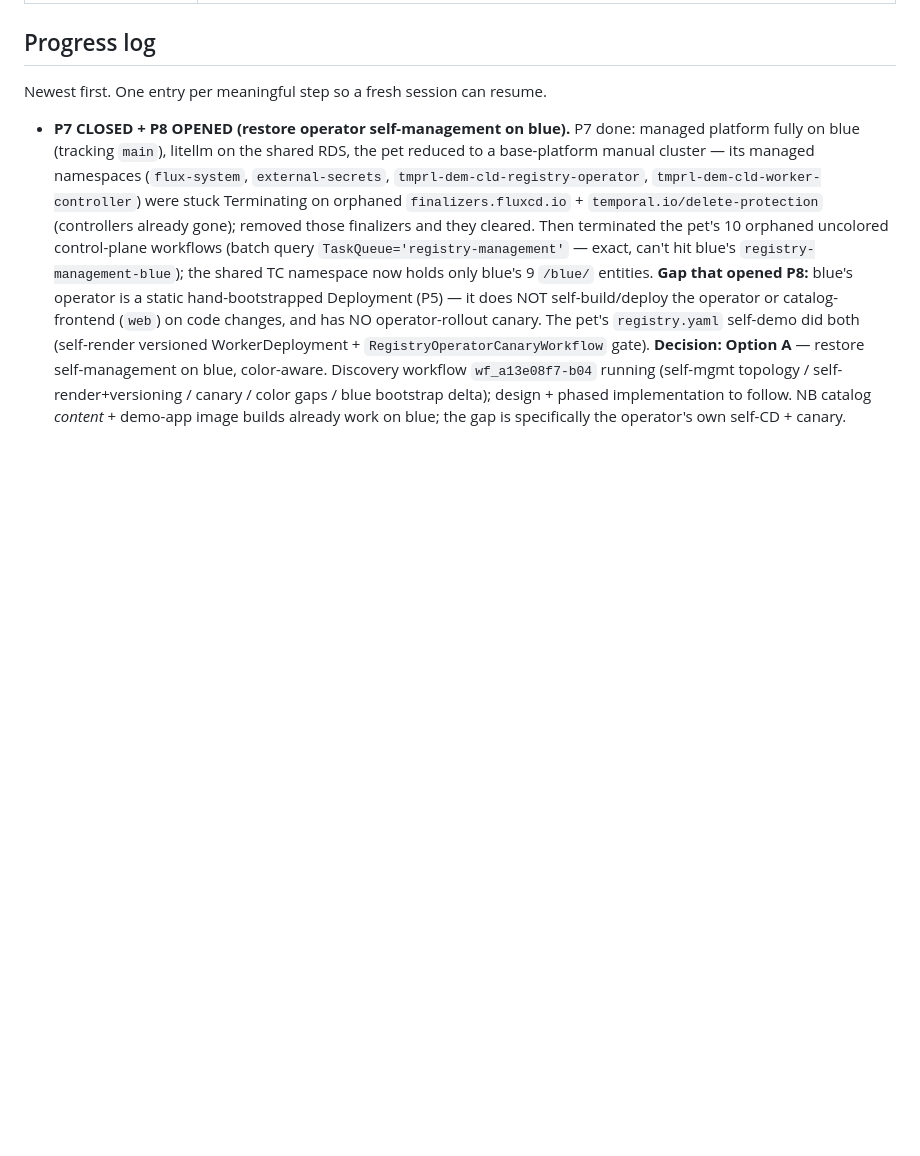
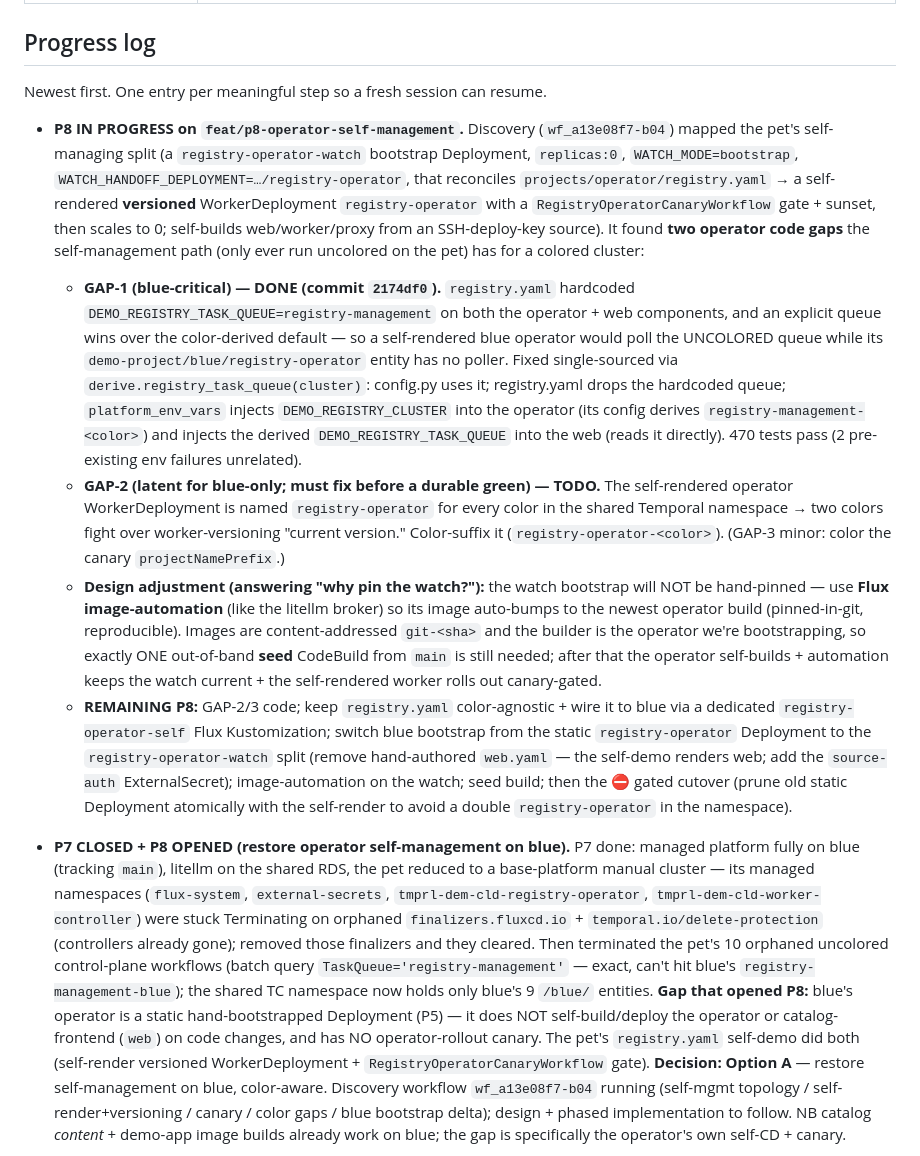
Before and after one commit to temporal-sa/tmprl-demo-cloud-registry, a Markdown page: docs/iac-migration-plan.md, the part around the change. Rendered like a GitHub page; blank space fills up the shorter version.

Commit message:
docs: P8 GAP-1 done (color self-rendered operator/web queues) + design notes
Records the self-management discovery, GAP-1 fix (commit 2174df0), the
watch image-automation decision (no manual pin; one seed build), and the
remaining P8 steps (GAP-2/3, self-demo wiring, bootstrap split, seed
build, gated cutover).

Co-Authored-By: Claude Opus 4.8 (1M context) <noreply@anthropic.com>

```diff
--- a/docs/iac-migration-plan.md
+++ b/docs/iac-migration-plan.md
@@ -301,6 +301,39 @@ Each phase has an explicit test gate before moving on.
 ## Progress log
 
 Newest first. One entry per meaningful step so a fresh session can resume.
+
+- **P8 IN PROGRESS on `feat/p8-operator-self-management`.** Discovery (`wf_a13e08f7-b04`)
+  mapped the pet's self-managing split (a `registry-operator-watch` bootstrap Deployment,
+  `replicas:0`, `WATCH_MODE=bootstrap`, `WATCH_HANDOFF_DEPLOYMENT=…/registry-operator`, that
+  reconciles `projects/operator/registry.yaml` → a self-rendered **versioned** WorkerDeployment
+  `registry-operator` with a `RegistryOperatorCanaryWorkflow` gate + sunset, then scales to 0;
+  self-builds web/worker/proxy from an SSH-deploy-key source). It found **two operator code
+  gaps** the self-management path (only ever run uncolored on the pet) has for a colored cluster:
+  - **GAP-1 (blue-critical) — DONE (commit `2174df0`).** `registry.yaml` hardcoded
+    `DEMO_REGISTRY_TASK_QUEUE=registry-management` on both the operator + web components, and an
+    explicit queue wins over the color-derived default — so a self-rendered blue operator would
+    poll the UNCOLORED queue while its `demo-project/blue/registry-operator` entity has no poller.
+    Fixed single-sourced via `derive.registry_task_queue(cluster)`: config.py uses it; registry.yaml
+    drops the hardcoded queue; `platform_env_vars` injects `DEMO_REGISTRY_CLUSTER` into the operator
+    (its config derives `registry-management-<color>`) and injects the derived
+    `DEMO_REGISTRY_TASK_QUEUE` into the web (reads it directly). 470 tests pass (2 pre-existing env
+    failures unrelated).
+  - **GAP-2 (latent for blue-only; must fix before a durable green) — TODO.** The self-rendered
+    operator WorkerDeployment is named `registry-operator` for every color in the shared Temporal
+    namespace → two colors fight over worker-versioning "current version." Color-suffix it
+    (`registry-operator-<color>`). (GAP-3 minor: color the canary `projectNamePrefix`.)
+  - **Design adjustment (answering "why pin the watch?"):** the watch bootstrap will NOT be
+    hand-pinned — use **Flux image-automation** (like the litellm broker) so its image auto-bumps
+    to the newest operator build (pinned-in-git, reproducible). Images are content-addressed
+    `git-<sha>` and the builder is the operator we're bootstrapping, so exactly ONE out-of-band
+    **seed** CodeBuild from `main` is still needed; after that the operator self-builds + automation
+    keeps the watch current + the self-rendered worker rolls out canary-gated.
+  - **REMAINING P8:** GAP-2/3 code; keep `registry.yaml` color-agnostic + wire it to blue via a
+    dedicated `registry-operator-self` Flux Kustomization; switch blue bootstrap from the static
+    `registry-operator` Deployment to the `registry-operator-watch` split (remove hand-authored
+    `web.yaml` — the self-demo renders web; add the `source-auth` ExternalSecret); image-automation
+    on the watch; seed build; then the ⛔ gated cutover (prune old static Deployment atomically with
+    the self-render to avoid a double `registry-operator` in the namespace).
 
 - **P7 CLOSED + P8 OPENED (restore operator self-management on blue).** P7 done: managed
   platform fully on blue (tracking `main`), litellm on the shared RDS, the pet reduced to a
```
